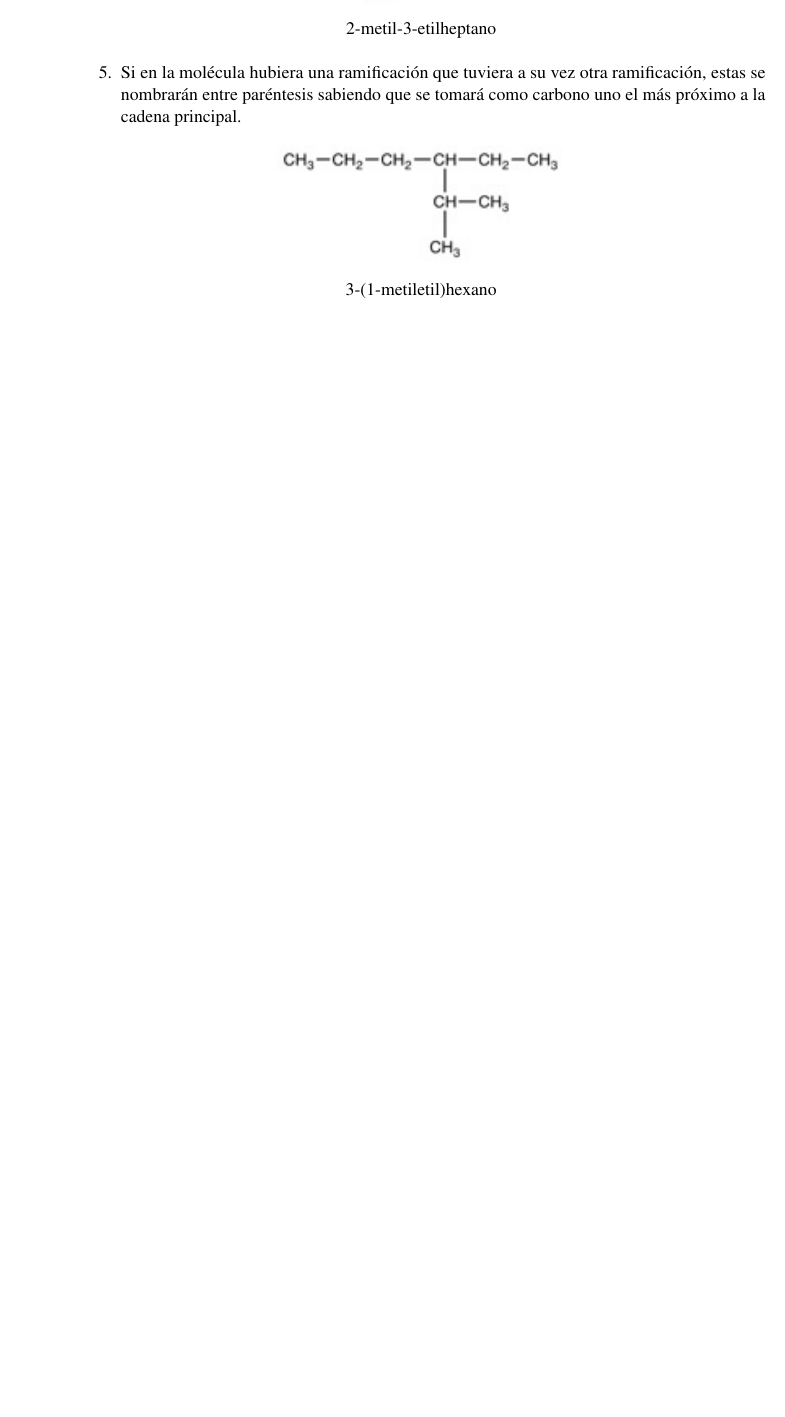
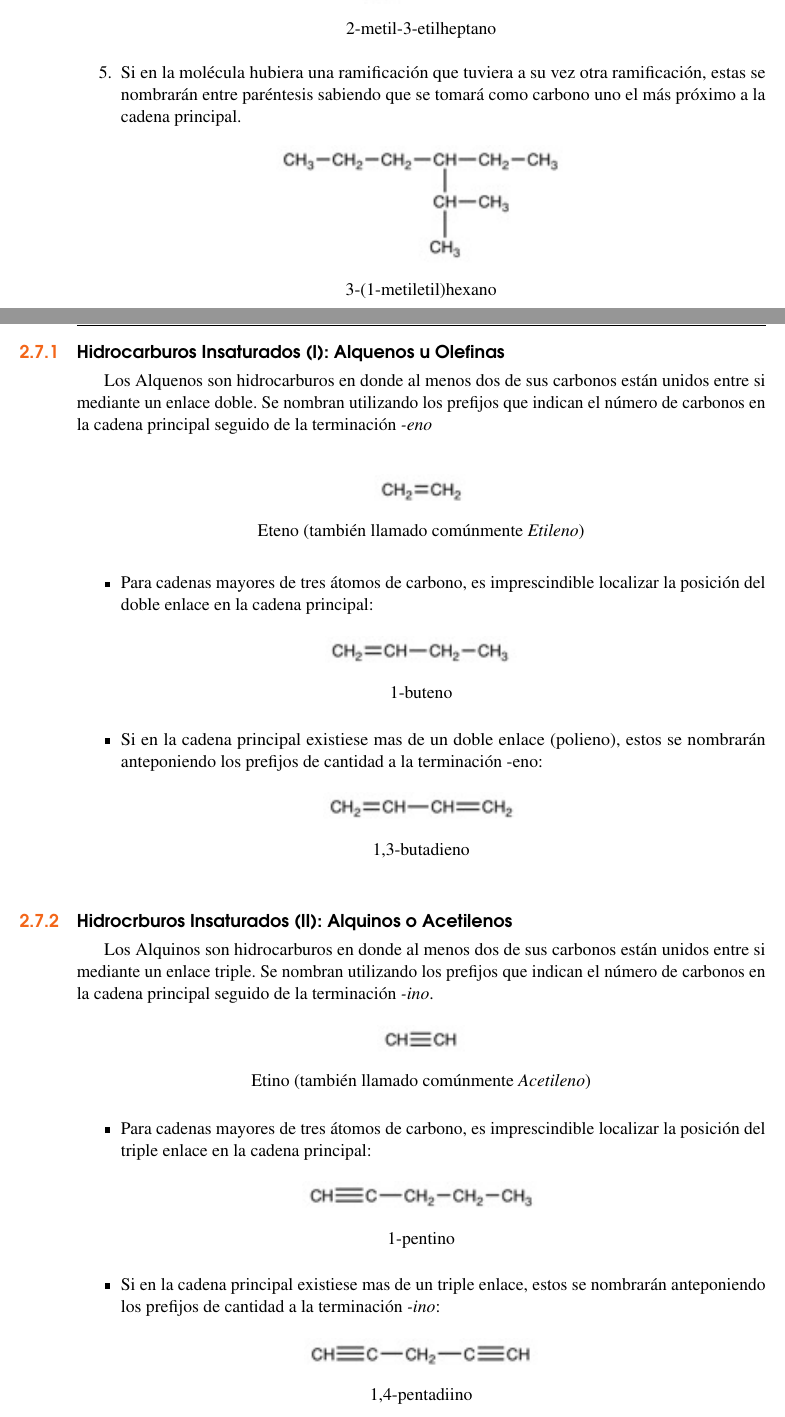
Before and after one commit to javpej/Libro-Qu-mica-Latex, a LaTeX book (main.tex, which reads Capitulo2.tex): part of page 27 of 37 before the commit and two parts of pages 27 and 28 of 39 after it, the two joined at a grey line, cut so that both start at the same text, the shorter picture padded with empty space. Compiled offline with pdfLaTeX.

Commit message:
Termina Hidrocarburos
Incluye todo el Capitulo uno corregido y revisado;-)

```diff
--- a/Capitulo2.tex
+++ b/Capitulo2.tex
@@ -162,4 +164,63 @@ Los alcanos ramificados presentan tal complejidad a la hora de nombrarlos que es
 	 	\captionsetup{labelformat=empty}
 	 	\caption{3-(1-metiletil)hexano}
 	 \end{figure}
+ \setcounter{nx}{\value{enumi}}
+\end{enumerate}
 
+\subsection{Hidrocarburos Insaturados (I): Alquenos u Olefinas}
+
+Los Alquenos son hidrocarburos en donde al menos dos de sus carbonos están unidos entre si mediante un enlace doble. Se nombran utilizando los prefijos que indican el número de carbonos en la cadena principal seguido de la terminación \emph{-eno}\\
+\begin{figure}[h!]
+	\centering
+	\includegraphics{eteno}
+	\captionsetup{labelformat=empty}
+	\caption{Eteno (también llamado comúnmente \emph{Etileno})}
+\end{figure}
+
+\begin{itemize}
+
+\item Para cadenas mayores de tres átomos de carbono, es imprescindible localizar la posición del doble enlace en la cadena principal:
+\begin{figure}[h!]
+	\centering
+	\includegraphics{1buteno}
+	\captionsetup{labelformat=empty}
+	\caption{1-buteno}
+\end{figure}
+
+\item Si en la cadena principal existiese mas de un doble enlace (polieno), estos se nombrarán anteponiendo los prefijos de cantidad a la terminación -eno:
+
+\begin{figure}[h!]
+	\centering
+	\includegraphics{13butadieno}
+	\captionsetup{labelformat=empty}
+	\caption{1,3-butadieno}
+	\end{figure}
+\end{itemize}
+
+\subsection{Hidrocrburos Insaturados (II): Alquinos o Acetilenos}
+
+Los Alquinos son hidrocarburos en donde al menos dos de sus carbonos están unidos entre si mediante un enlace triple. Se nombran utilizando los prefijos que indican el número de carbonos en la cadena principal seguido de la terminación \emph{-ino}.
+\begin{itemize}
+
+\begin{figure}[h!]
+	\centering
+	\includegraphics{etino}
+	\captionsetup{labelformat=empty}
+	\caption{Etino (también llamado comúnmente \emph{Acetileno})}
+\end{figure}
+	\item Para cadenas mayores de tres átomos de carbono, es imprescindible localizar la posición del triple enlace en la cadena principal:
+
+\begin{figure}[h!]
+	\centering
+	\includegraphics{1pentino}
+	\captionsetup{labelformat=empty}
+	\caption{1-pentino}
+\end{figure}
+
+	\item Si en la cadena principal existiese mas de un triple enlace, estos se nombrarán anteponiendo los prefijos de cantidad a la terminación \emph{-ino}:
+
+\begin{figure}[h!]
+	\centering
+	\includegraphics{14pentadiino}
+	\captionsetup{labelformat=empty}
+	\caption{1,4-pentadiino}
```
Also changed, not shown: main.tex (+3 -0 lines), Pictures/13butadieno.jpg (added), Pictures/14pentadiino.jpg (added), Pictures/1buteno.jpg (added), Pictures/1pentino.jpg (added), Pictures/cloropropano.jpg (added), Pictures/dibromopropano.jpg (added), Pictures/dimetilbuteno.jpg (added), Pictures/eteno.jpg (added), Pictures/etino.jpg (added), Pictures/heptadienino.jpg (added), Pictures/octendiino.jpg (added), Pictures/putada.jpg (added), main.pdf, 1 more files, 7 other files.
